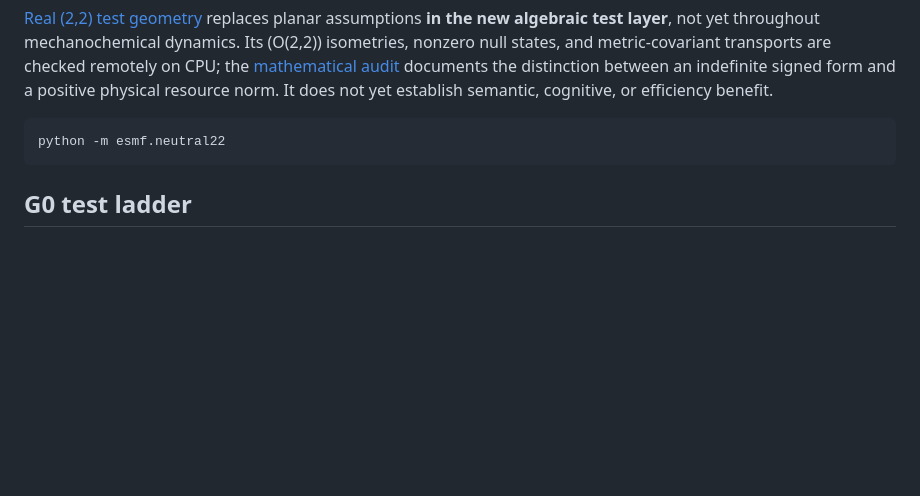
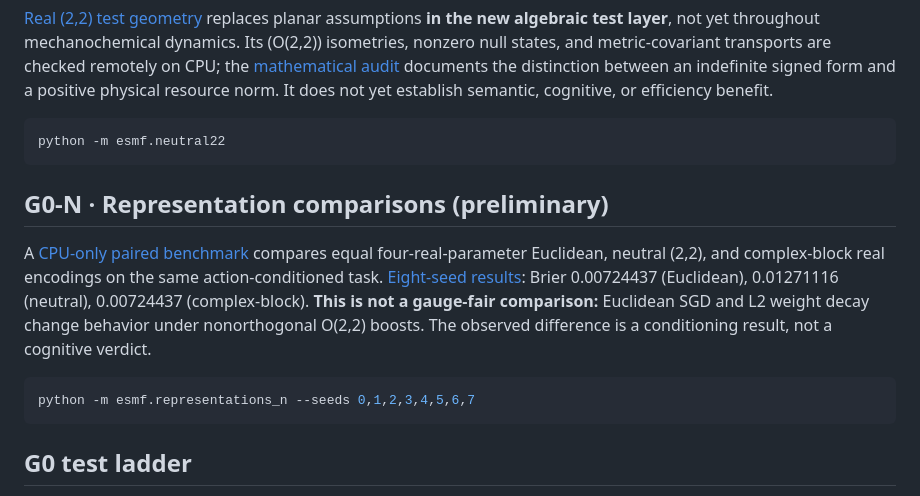
Before and after one commit to Dojo-1/ESMF-0-Mathematical-Genesis, a Markdown page: README.md, the part around the change. GitHub-like rendering; blank space fills up the shorter version.

Commit message:
Rizz README: publish representation null/conditioning result without overclaiming

````diff
--- a/README.md
+++ b/README.md
@@ -63,6 +63,14 @@ python -m esmf.remainder
 python -m esmf.neutral22
 ```
 
+## G0-N · Representation comparisons (preliminary)
+
+A [CPU-only paired benchmark](esmf/representations_n.py) compares equal four-real-parameter Euclidean, neutral (2,2), and complex-block real encodings on the same action-conditioned task. [Eight-seed results](research/results/G0_N_2026-10-25.md): Brier 0.00724437 (Euclidean), 0.01271116 (neutral), 0.00724437 (complex-block). **This is not a gauge-fair comparison:** Euclidean SGD and L2 weight decay change behavior under nonorthogonal O(2,2) boosts. The observed difference is a conditioning result, not a cognitive verdict.
+
+```bash
+python -m esmf.representations_n --seeds 0,1,2,3,4,5,6,7
+```
+
 ## G0 test ladder
 
 1. **G0-A:** prove/check state bounds, degree/resource limits, deterministic replays, and numerical stability.
````
